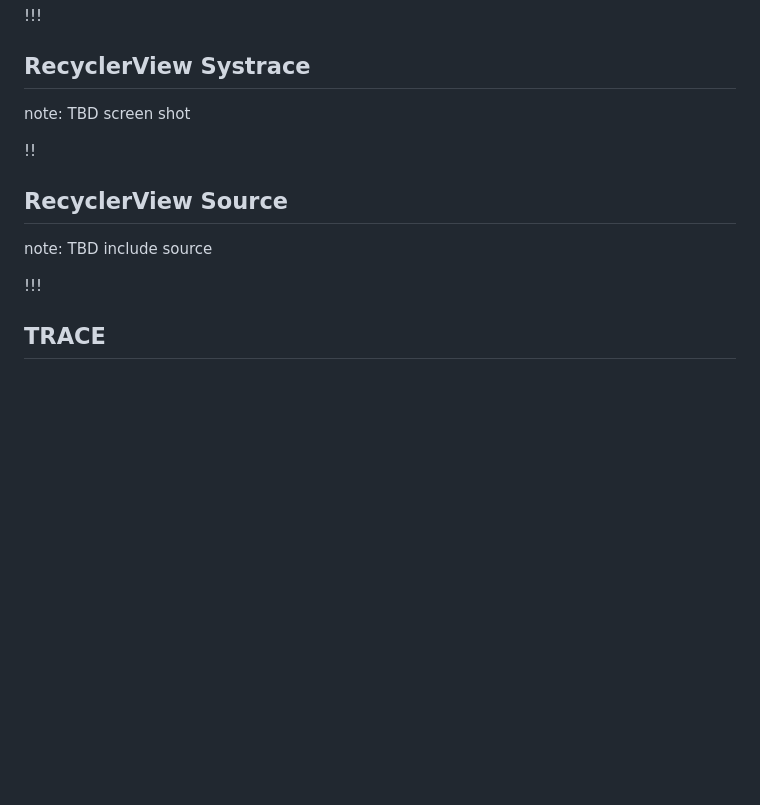
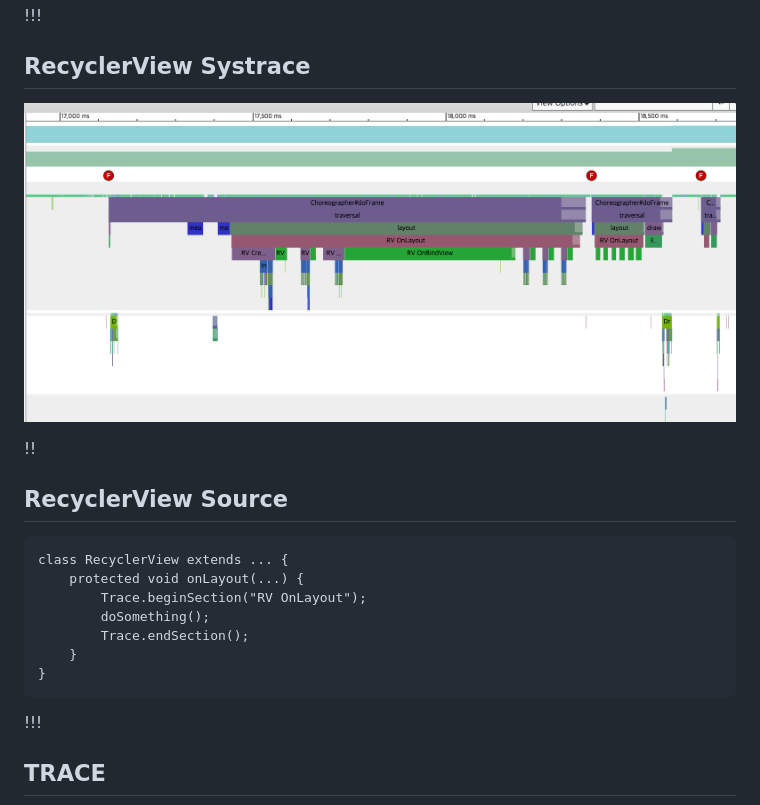
Before and after one commit to ruseel/ruseel.github.io, a Markdown page: 2017-09-android-perf/slides.md, the part around one of its changes. Rendered like a GitHub page; pictures changed too: 2017-09-android-perf/images/systrace-RV-layout.png (added); blank space fills up the shorter version.

````diff
--- a/2017-09-android-perf/slides.md
+++ b/2017-09-android-perf/slides.md
@@ -147,13 +160,21 @@ E250K(Note2) does not allow us, root permission needed.
 
 ## RecyclerView Systrace
 
-note: TBD screen shot
+![](images/systrace-RV-layout.png "")
 
 !!
 
 ## RecyclerView Source
 
-note: TBD include source
+```
+class RecyclerView extends ... {
+	protected void onLayout(...) {
+		Trace.beginSection("RV OnLayout");
+		doSomething();
+		Trace.endSection();
+	}
+}
+```
 
 !!!
 
````
Also changed, not shown: other parts of 2017-09-android-perf/slides.md (+72 -2 lines), 2017-09-android-perf/images/DDMS.png (added), 2017-09-android-perf/images/android-monitor.png (added), 2017-09-android-perf/images/ggplot-scatter-regester2activity.png (added), 1 other file.
